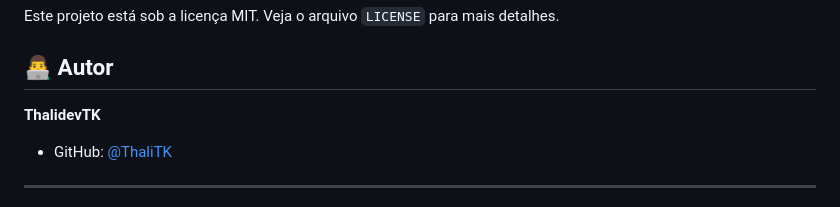
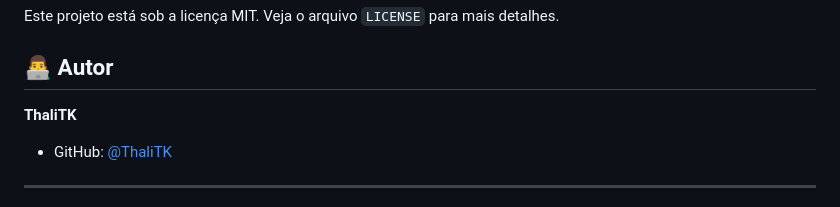
Before and after one commit to ThaliTK/sorteio-amigo-secreto, a Markdown page: README.md, the part around the change. Drawn GitHub-style.

```diff
--- a/README.md
+++ b/README.md
@@ -123,7 +123,7 @@ Este projeto está sob a licença MIT. Veja o arquivo `LICENSE` para mais detalh
 
 ## 👨‍💻 Autor
 
-**ThalidevTK**
+**ThaliTK**
 - GitHub: [@ThaliTK](https://github.com/ThaliTK)
 
 ---
```
